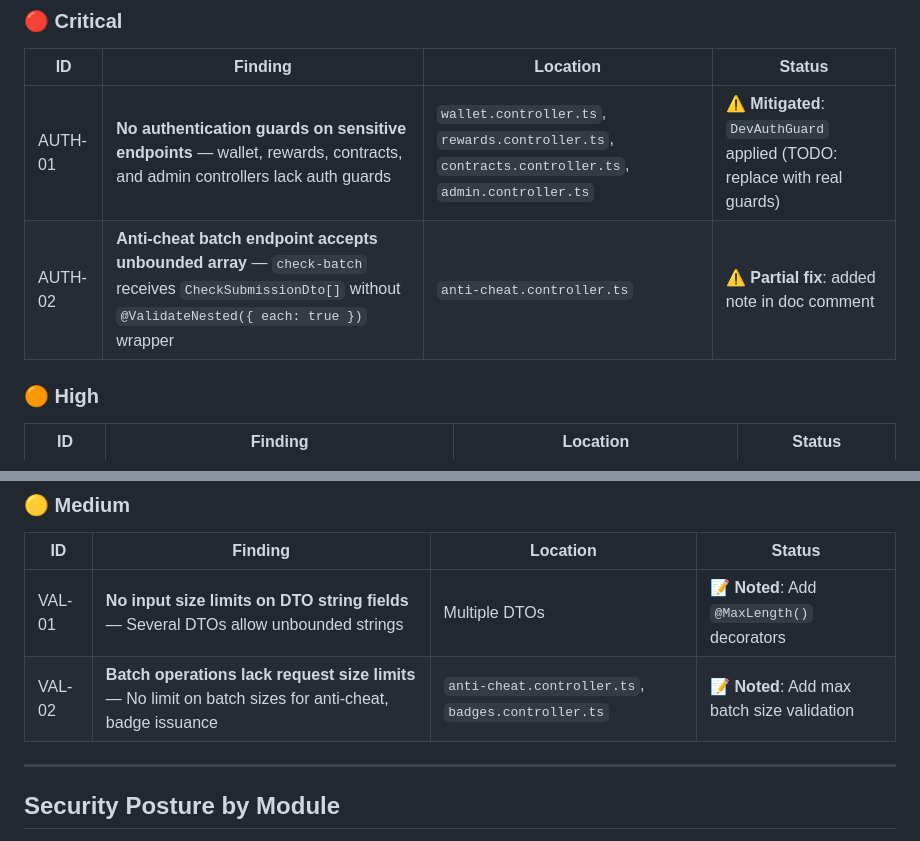
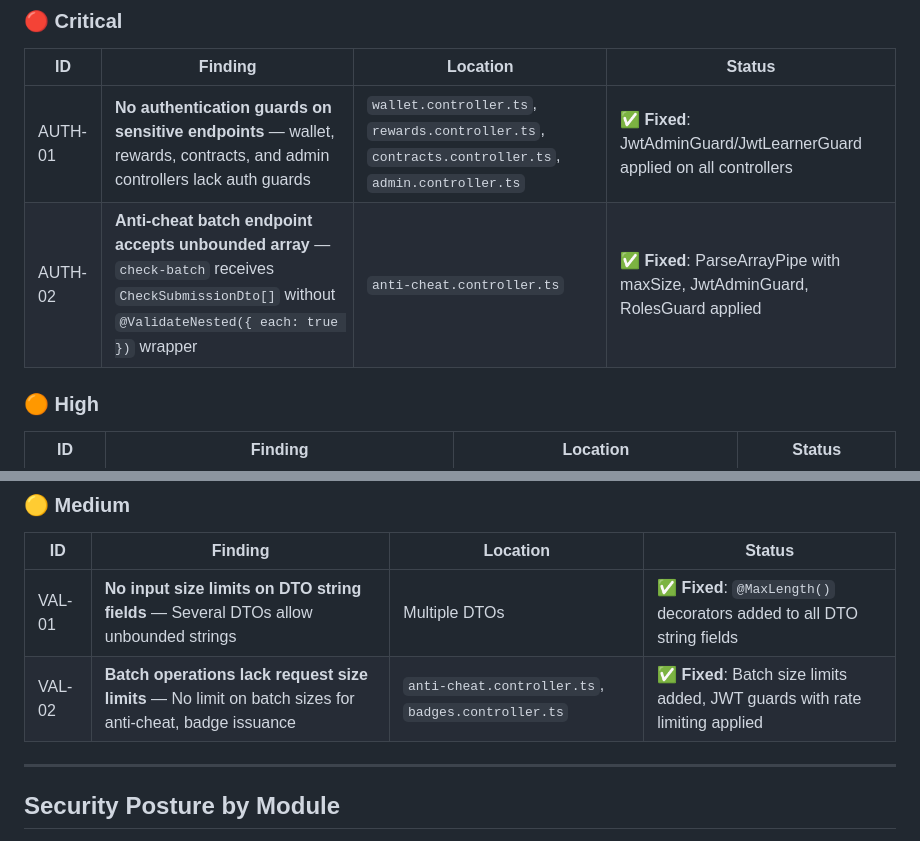
Before and after one commit to Stellar-Basic-DAO/Stellar-Basic-DAO, a Markdown page: SECURITY.md, 2 parts joined by grey strips. GitHub-like rendering.

Commit message:
docs(security): update audit finding statuses to reflect completed fixes (AUTH, VAL)

```diff
--- a/SECURITY.md
+++ b/SECURITY.md
@@ -36,8 +36,8 @@ Below are the findings from the latest security audit of the `BackendAcademy/` N
 
 | ID | Finding | Location | Status |
 |----|---------|----------|--------|
-| AUTH-01 | **No authentication guards on sensitive endpoints** — wallet, rewards, contracts, and admin controllers lack auth guards | `wallet.controller.ts`, `rewards.controller.ts`, `contracts.controller.ts`, `admin.controller.ts` | ⚠️ **Mitigated**: `DevAuthGuard` applied (TODO: replace with real guards) |
-| AUTH-02 | **Anti-cheat batch endpoint accepts unbounded array** — `check-batch` receives `CheckSubmissionDto[]` without `@ValidateNested({ each: true })` wrapper | `anti-cheat.controller.ts` | ⚠️ **Partial fix**: added note in doc comment |
+| AUTH-01 | **No authentication guards on sensitive endpoints** — wallet, rewards, contracts, and admin controllers lack auth guards | `wallet.controller.ts`, `rewards.controller.ts`, `contracts.controller.ts`, `admin.controller.ts` | ✅ **Fixed**: JwtAdminGuard/JwtLearnerGuard applied on all controllers |
+| AUTH-02 | **Anti-cheat batch endpoint accepts unbounded array** — `check-batch` receives `CheckSubmissionDto[]` without `@ValidateNested({ each: true })` wrapper | `anti-cheat.controller.ts` | ✅ **Fixed**: ParseArrayPipe with maxSize, JwtAdminGuard, RolesGuard applied |
 
 ### 🟠 High
 
@@ -50,8 +50,8 @@ Below are the findings from the latest security audit of the `BackendAcademy/` N
 
 | ID | Finding | Location | Status |
 |----|---------|----------|--------|
-| VAL-01 | **No input size limits on DTO string fields** — Several DTOs allow unbounded strings | Multiple DTOs | 📝 **Noted**: Add `@MaxLength()` decorators |
-| VAL-02 | **Batch operations lack request size limits** — No limit on batch sizes for anti-cheat, badge issuance | `anti-cheat.controller.ts`, `badges.controller.ts` | 📝 **Noted**: Add max batch size validation |
+| VAL-01 | **No input size limits on DTO string fields** — Several DTOs allow unbounded strings | Multiple DTOs | ✅ **Fixed**: `@MaxLength()` decorators added to all DTO string fields |
+| VAL-02 | **Batch operations lack request size limits** — No limit on batch sizes for anti-cheat, badge issuance | `anti-cheat.controller.ts`, `badges.controller.ts` | ✅ **Fixed**: Batch size limits added, JWT guards with rate limiting applied |
 
 ---
 
```
